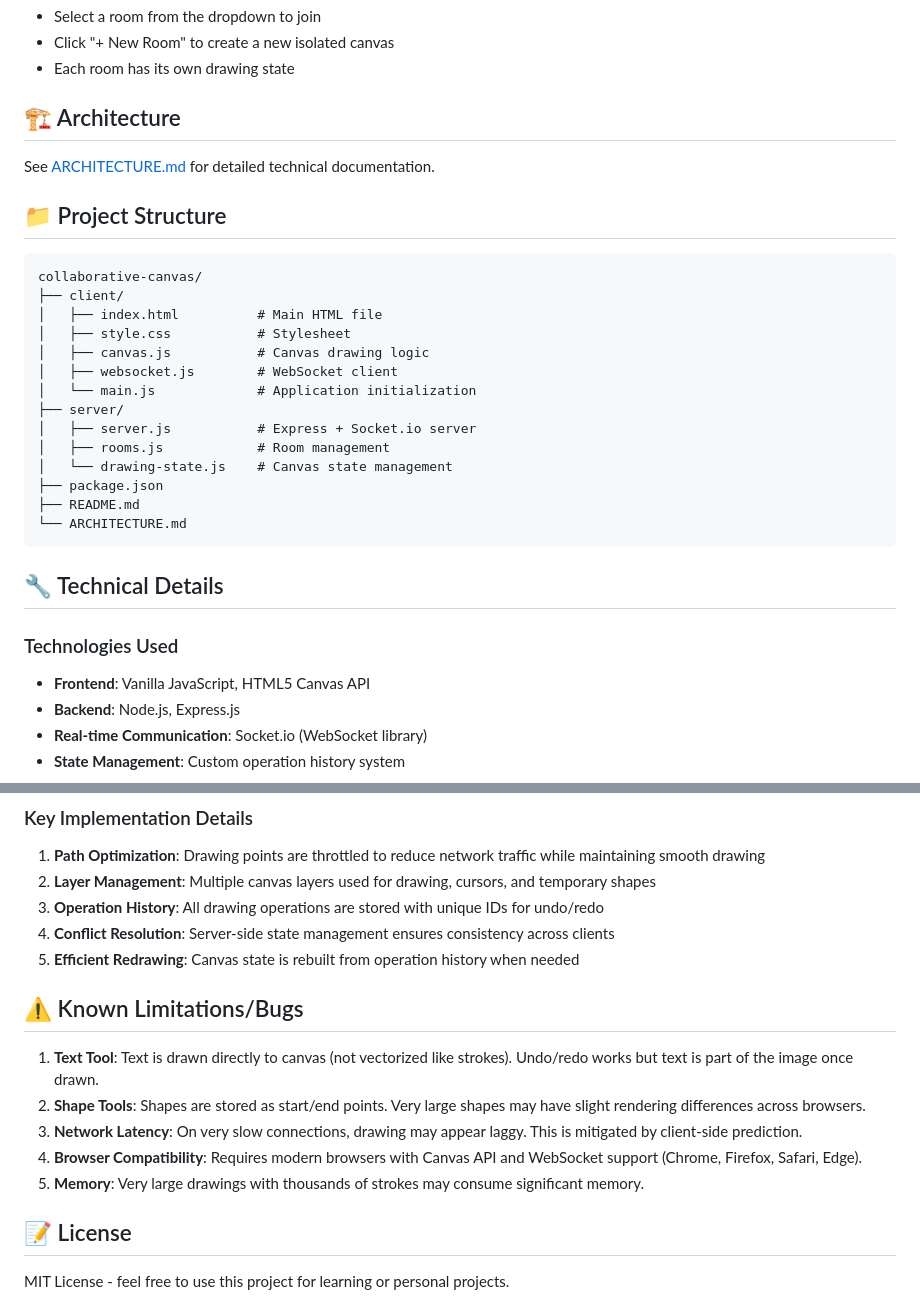
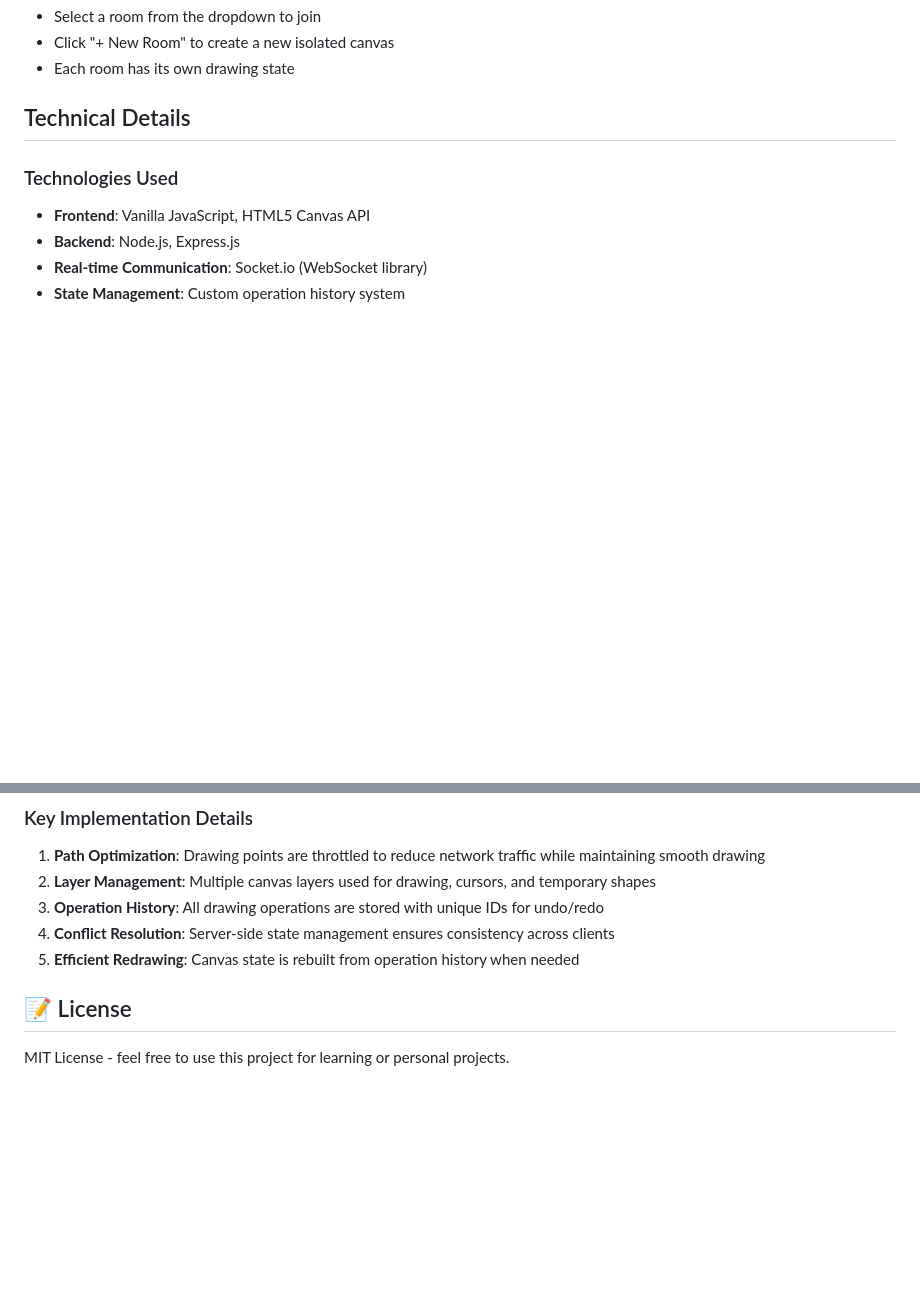
Before and after one commit to yashvi-dev/collaborative-canvas, a Markdown page: README.md, 2 parts joined by grey strips. Drawn GitHub-style; blank space fills up the shorter version.

````diff
--- a/README.md
+++ b/README.md
@@ -98,30 +98,7 @@ The application will automatically start and you can begin drawing!
 - Click "+ New Room" to create a new isolated canvas
 - Each room has its own drawing state
 
-## 🏗️ Architecture
-
-See [ARCHITECTURE.md](./ARCHITECTURE.md) for detailed technical documentation.
-
-## 📁 Project Structure
-
-```
-collaborative-canvas/
-├── client/
-│   ├── index.html          # Main HTML file
-│   ├── style.css           # Stylesheet
-│   ├── canvas.js           # Canvas drawing logic
-│   ├── websocket.js        # WebSocket client
-│   └── main.js             # Application initialization
-├── server/
-│   ├── server.js           # Express + Socket.io server
-│   ├── rooms.js            # Room management
-│   └── drawing-state.js    # Canvas state management
-├── package.json
-├── README.md
-└── ARCHITECTURE.md
-```
-
-## 🔧 Technical Details
+## Technical Details
 
 ### Technologies Used
 - **Frontend**: Vanilla JavaScript, HTML5 Canvas API
@@ -137,13 +114,6 @@ collaborative-canvas/
 4. **Conflict Resolution**: Server-side state management ensures consistency across clients
 5. **Efficient Redrawing**: Canvas state is rebuilt from operation history when needed
 
-## ⚠️ Known Limitations/Bugs
-
-1. **Text Tool**: Text is drawn directly to canvas (not vectorized like strokes). Undo/redo works but text is part of the image once drawn.
-2. **Shape Tools**: Shapes are stored as start/end points. Very large shapes may have slight rendering differences across browsers.
-3. **Network Latency**: On very slow connections, drawing may appear laggy. This is mitigated by client-side prediction.
-4. **Browser Compatibility**: Requires modern browsers with Canvas API and WebSocket support (Chrome, Firefox, Safari, Edge).
-5. **Memory**: Very large drawings with thousands of strokes may consume significant memory.
 
 
 ## 📝 License
````
Also changed, not shown: other parts of README.md (+3 -3 lines).
